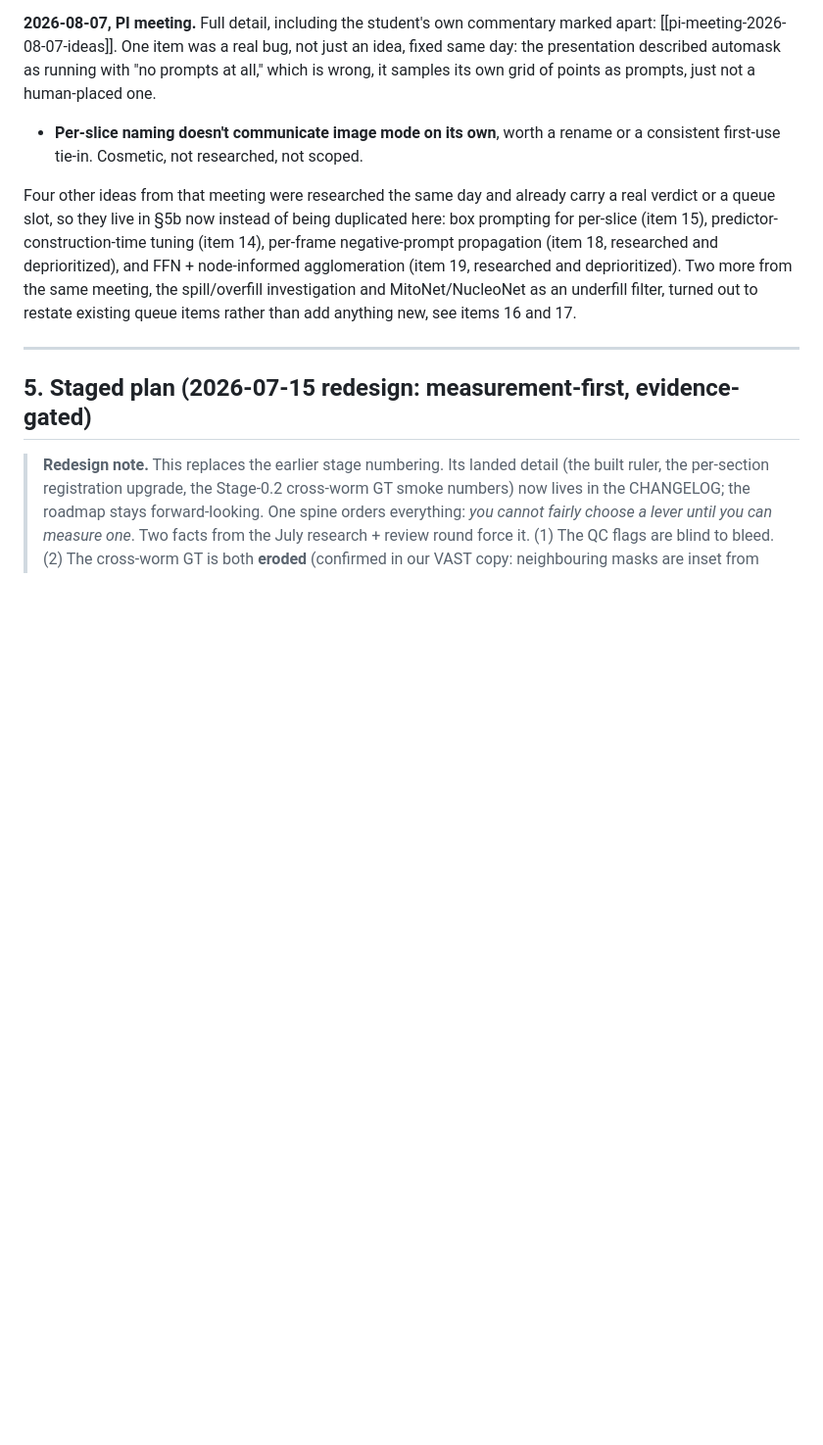
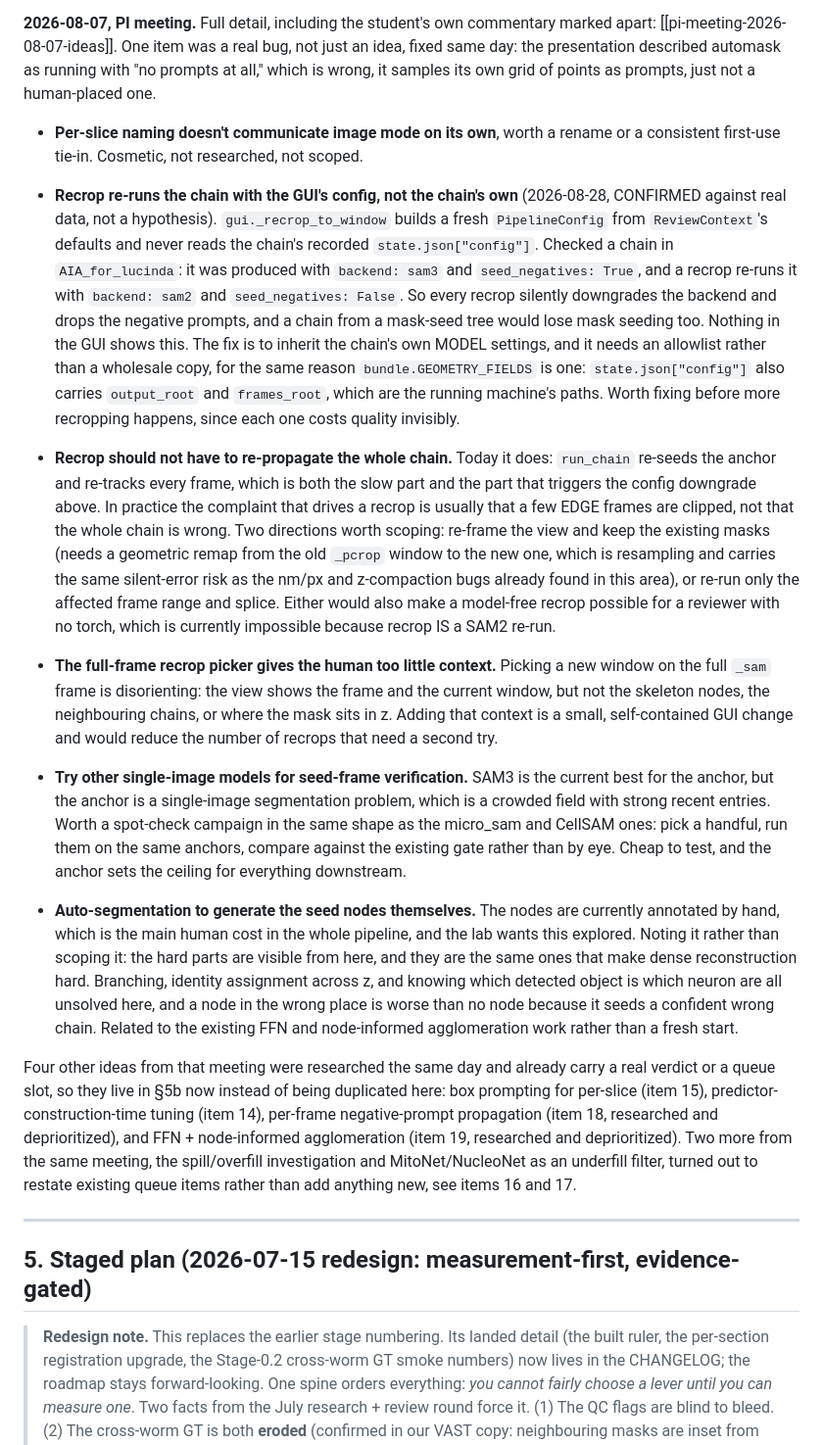
Before and after one commit to farrellsid/segmentation-playground, a Markdown page: docs/explanation/roadmap.md, the part around the change. Shown at 98% size. Drawn GitHub-style; blank space fills up the shorter version.

Commit message:
roadmap: recrop's silent config downgrade, and four directions raised
The first entry is a confirmed defect, not an idea. gui._recrop_to_window builds a fresh
PipelineConfig from the GUI's defaults and never reads the chain's own recorded config, so
a chain produced with sam3 and negative prompts gets re-run with sam2 and no negatives.
Verified against a real chain in AIA_for_lucinda rather than reasoned about. Nothing in the
GUI shows it, so the cost is invisible and it compounds with every recrop.

The rest are directions the lab raised: recrop without a full re-propagation, since the
usual complaint is a few clipped edge frames rather than a wrong chain; more context in the
full-frame recrop picker, which is disorienting to pick a window in; other single-image
models for seed-frame verification, which is a crowded field worth a spot-check campaign;
and auto-segmentation of the seed nodes, recorded with its known hard parts rather than
scoped, because branching and identity assignment are the same problems that make dense
reconstruction hard.

```diff
--- a/docs/explanation/roadmap.md
+++ b/docs/explanation/roadmap.md
@@ -481,6 +481,43 @@ own grid of points as prompts, just not a human-placed one.
 
 - **Per-slice naming doesn't communicate image mode on its own**, worth a rename or a consistent
   first-use tie-in. Cosmetic, not researched, not scoped.
+
+- **Recrop re-runs the chain with the GUI's config, not the chain's own** (2026-08-28, CONFIRMED
+  against real data, not a hypothesis). `gui._recrop_to_window` builds a fresh `PipelineConfig`
+  from `ReviewContext`'s defaults and never reads the chain's recorded `state.json["config"]`.
+  Checked a chain in `AIA_for_lucinda`: it was produced with `backend: sam3` and
+  `seed_negatives: True`, and a recrop re-runs it with `backend: sam2` and `seed_negatives: False`.
+  So every recrop silently downgrades the backend and drops the negative prompts, and a chain from
+  a mask-seed tree would lose mask seeding too. Nothing in the GUI shows this. The fix is to
+  inherit the chain's own MODEL settings, and it needs an allowlist rather than a wholesale copy,
+  for the same reason `bundle.GEOMETRY_FIELDS` is one: `state.json["config"]` also carries
+  `output_root` and `frames_root`, which are the running machine's paths. Worth fixing before more
+  recropping happens, since each one costs quality invisibly.
+- **Recrop should not have to re-propagate the whole chain.** Today it does: `run_chain` re-seeds
+  the anchor and re-tracks every frame, which is both the slow part and the part that triggers the
+  config downgrade above. In practice the complaint that drives a recrop is usually that a few EDGE
+  frames are clipped, not that the whole chain is wrong. Two directions worth scoping: re-frame the
+  view and keep the existing masks (needs a geometric remap from the old `_pcrop` window to the new
+  one, which is resampling and carries the same silent-error risk as the nm/px and z-compaction bugs
+  already found in this area), or re-run only the affected frame range and splice. Either would also
+  make a model-free recrop possible for a reviewer with no torch, which is currently impossible
+  because recrop IS a SAM2 re-run.
+- **The full-frame recrop picker gives the human too little context.** Picking a new window on the
+  full `_sam` frame is disorienting: the view shows the frame and the current window, but not the
+  skeleton nodes, the neighbouring chains, or where the mask sits in z. Adding that context is a
+  small, self-contained GUI change and would reduce the number of recrops that need a second try.
+- **Try other single-image models for seed-frame verification.** SAM3 is the current best for the
+  anchor, but the anchor is a single-image segmentation problem, which is a crowded field with
+  strong recent entries. Worth a spot-check campaign in the same shape as the micro_sam and CellSAM
+  ones: pick a handful, run them on the same anchors, compare against the existing gate rather than
+  by eye. Cheap to test, and the anchor sets the ceiling for everything downstream.
+- **Auto-segmentation to generate the seed nodes themselves.** The nodes are currently annotated by
+  hand, which is the main human cost in the whole pipeline, and the lab wants this explored. Noting
+  it rather than scoping it: the hard parts are visible from here, and they are the same ones that
+  make dense reconstruction hard. Branching, identity assignment across z, and knowing which
+  detected object is which neuron are all unsolved here, and a node in the wrong place is worse than
+  no node because it seeds a confident wrong chain. Related to the existing FFN and node-informed
+  agglomeration work rather than a fresh start.
 
 Four other ideas from that meeting were researched the same day and already carry a real verdict or
 a queue slot, so they live in §5b now instead of being duplicated here: box prompting for per-slice
```
